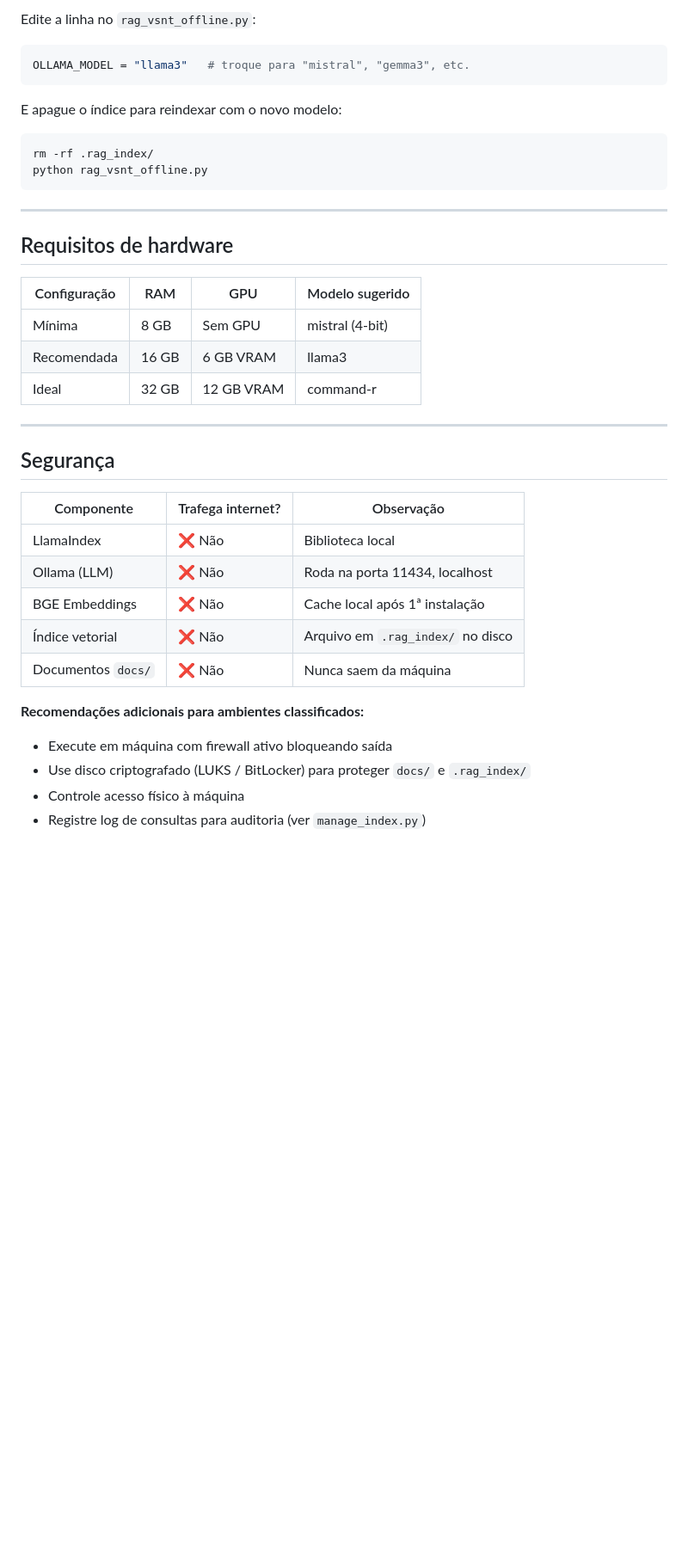
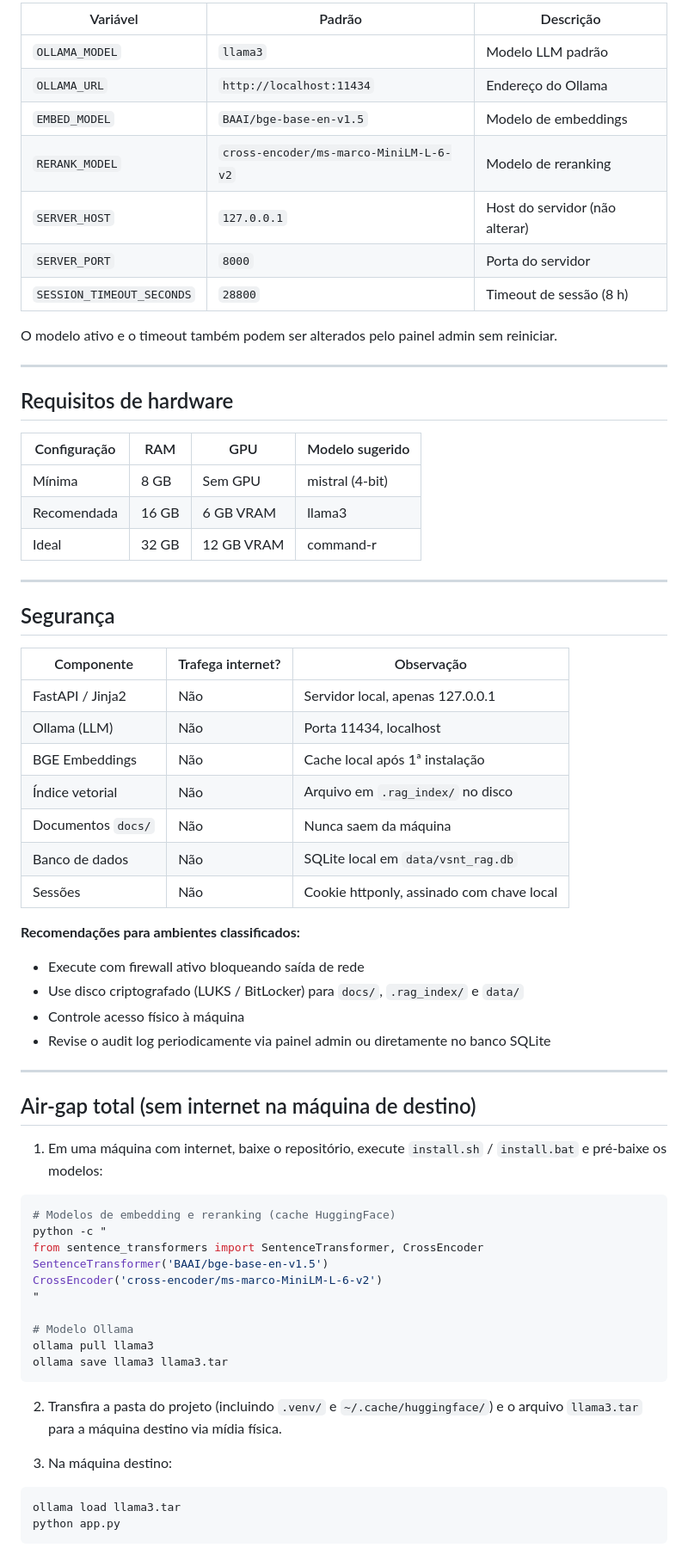
Before and after one commit to brendonbachie/RAG-VSNT, a Markdown page: README.md, the part around one of its changes. Shown at 86% size. Rendered like a GitHub page; blank space fills up the shorter version.

````diff
--- a/README.md
+++ b/README.md
@@ -123,41 +164,70 @@ python rag_vsnt_offline.py
 
-Edite a linha no `rag_vsnt_offline.py`:
+| Variável                | Padrão                        | Descrição |
+|-------------------------|-------------------------------|-----------|
+| `OLLAMA_MODEL`          | `llama3`                      | Modelo LLM padrão |
+| `OLLAMA_URL`            | `http://localhost:11434`      | Endereço do Ollama |
+| `EMBED_MODEL`           | `BAAI/bge-base-en-v1.5`      | Modelo de embeddings |
+| `RERANK_MODEL`          | `cross-encoder/ms-marco-MiniLM-L-6-v2` | Modelo de reranking |
+| `SERVER_HOST`           | `127.0.0.1`                   | Host do servidor (não alterar) |
+| `SERVER_PORT`           | `8000`                        | Porta do servidor |
+| `SESSION_TIMEOUT_SECONDS` | `28800`                    | Timeout de sessão (8 h) |
 
-```python
-OLLAMA_MODEL = "llama3"   # troque para "mistral", "gemma3", etc.
-```
-
-E apague o índice para reindexar com o novo modelo:
-
-```bash
-rm -rf .rag_index/
-python rag_vsnt_offline.py
-```
+O modelo ativo e o timeout também podem ser alterados pelo painel admin sem reiniciar.
 
 ---
 
 ## Requisitos de hardware
 
-| Configuração | RAM   | GPU        | Modelo sugerido  |
-|--------------|-------|------------|------------------|
-| Mínima       | 8 GB  | Sem GPU    | mistral (4-bit)  |
-| Recomendada  | 16 GB | 6 GB VRAM  | llama3           |
-| Ideal        | 32 GB | 12 GB VRAM | command-r        |
+| Configuração | RAM   | GPU        | Modelo sugerido |
+|--------------|-------|------------|-----------------|
+| Mínima       | 8 GB  | Sem GPU    | mistral (4-bit) |
+| Recomendada  | 16 GB | 6 GB VRAM  | llama3          |
+| Ideal        | 32 GB | 12 GB VRAM | command-r       |
 
 ---
 
 ## Segurança
 
-| Componente         | Trafega internet? | Observação                        |
-|--------------------|-------------------|-----------------------------------|
-| LlamaIndex         | ❌ Não            | Biblioteca local                  |
-| Ollama (LLM)       | ❌ Não            | Roda na porta 11434, localhost    |
-| BGE Embeddings     | ❌ Não            | Cache local após 1ª instalação    |
-| Índice vetorial    | ❌ Não            | Arquivo em `.rag_index/` no disco |
-| Documentos `docs/` | ❌ Não            | Nunca saem da máquina             |
+| Componente          | Trafega internet? | Observação |
+|---------------------|-------------------|------------|
+| FastAPI / Jinja2    | Não               | Servidor local, apenas 127.0.0.1 |
+| Ollama (LLM)        | Não               | Porta 11434, localhost |
+| BGE Embeddings      | Não               | Cache local após 1ª instalação |
+| Índice vetorial     | Não               | Arquivo em `.rag_index/` no disco |
+| Documentos `docs/`  | Não               | Nunca saem da máquina |
+| Banco de dados      | Não               | SQLite local em `data/vsnt_rag.db` |
+| Sessões             | Não               | Cookie httponly, assinado com chave local |
 
-**Recomendações adicionais para ambientes classificados:**
-- Execute em máquina com firewall ativo bloqueando saída
-- Use disco criptografado (LUKS / BitLocker) para proteger `docs/` e `.rag_index/`
+**Recomendações para ambientes classificados:**
+- Execute com firewall ativo bloqueando saída de rede
+- Use disco criptografado (LUKS / BitLocker) para `docs/`, `.rag_index/` e `data/`
 - Controle acesso físico à máquina
-- Registre log de consultas para auditoria (ver `manage_index.py`)
+- Revise o audit log periodicamente via painel admin ou diretamente no banco SQLite
+
+---
+
+## Air-gap total (sem internet na máquina de destino)
+
+1. Em uma máquina com internet, baixe o repositório, execute `install.sh` / `install.bat` e pré-baixe os modelos:
+
+```bash
+# Modelos de embedding e reranking (cache HuggingFace)
+python -c "
+from sentence_transformers import SentenceTransformer, CrossEncoder
+SentenceTransformer('BAAI/bge-base-en-v1.5')
+CrossEncoder('cross-encoder/ms-marco-MiniLM-L-6-v2')
+"
+
+# Modelo Ollama
+ollama pull llama3
+ollama save llama3 llama3.tar
+```
+
+2. Transfira a pasta do projeto (incluindo `.venv/` e `~/.cache/huggingface/`) e o arquivo `llama3.tar` para a máquina destino via mídia física.
+
+3. Na máquina destino:
+
+```bash
+ollama load llama3.tar
+python app.py
+```
````
Also changed, not shown: other parts of README.md (+128 -87 lines).
